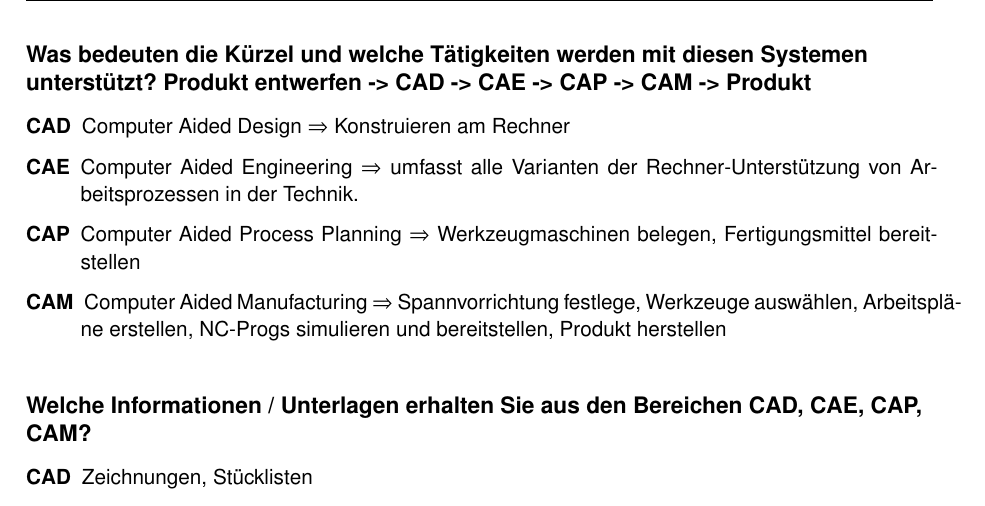
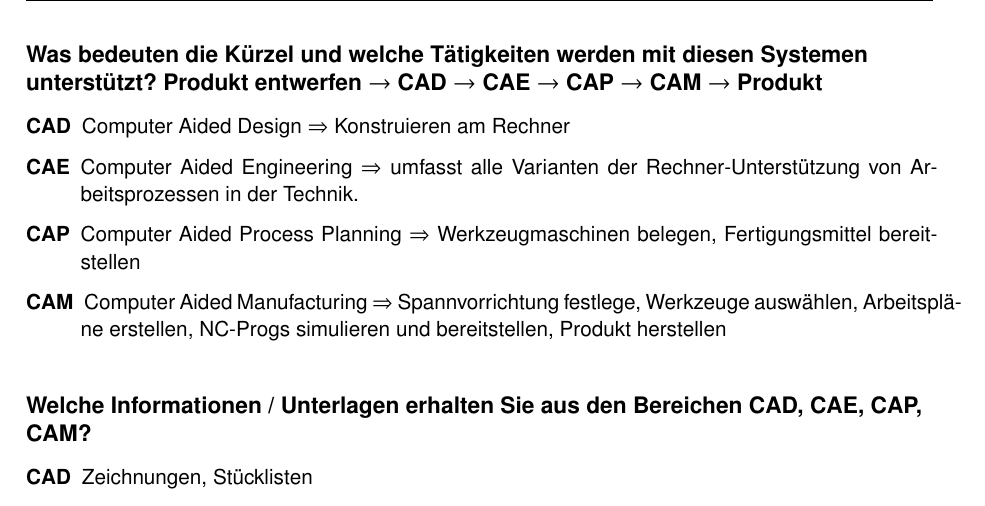
Before and after one commit to 5nickers/CAM-Fragen-Antworten-2014, a LaTeX document (CAM Fragen-Antworten.tex): part of page 3 of 7, cut so that both start at the same text. Compiled offline with pdfLaTeX.

Commit message:
Schönere Pfeile

```diff
--- a/CAM Fragen-Antworten.tex
+++ b/CAM Fragen-Antworten.tex
@@ -47,7 +47,7 @@ In der Graphik können wir die einzelnen Phasen ablesen, in der Entwicklung kost
 
 \subsection*{Was bedeuten die Kürzel und welche Tätigkeiten werden mit diesen Systemen
 unterstützt?
-Produkt entwerfen -> CAD -> CAE -> CAP -> CAM -> Produkt }
+Produkt entwerfen $\rightarrow$ CAD $\rightarrow$ CAE $\rightarrow$ CAP $\rightarrow$ CAM $\rightarrow$ Produkt }
 
 
 \begin{description}
```
